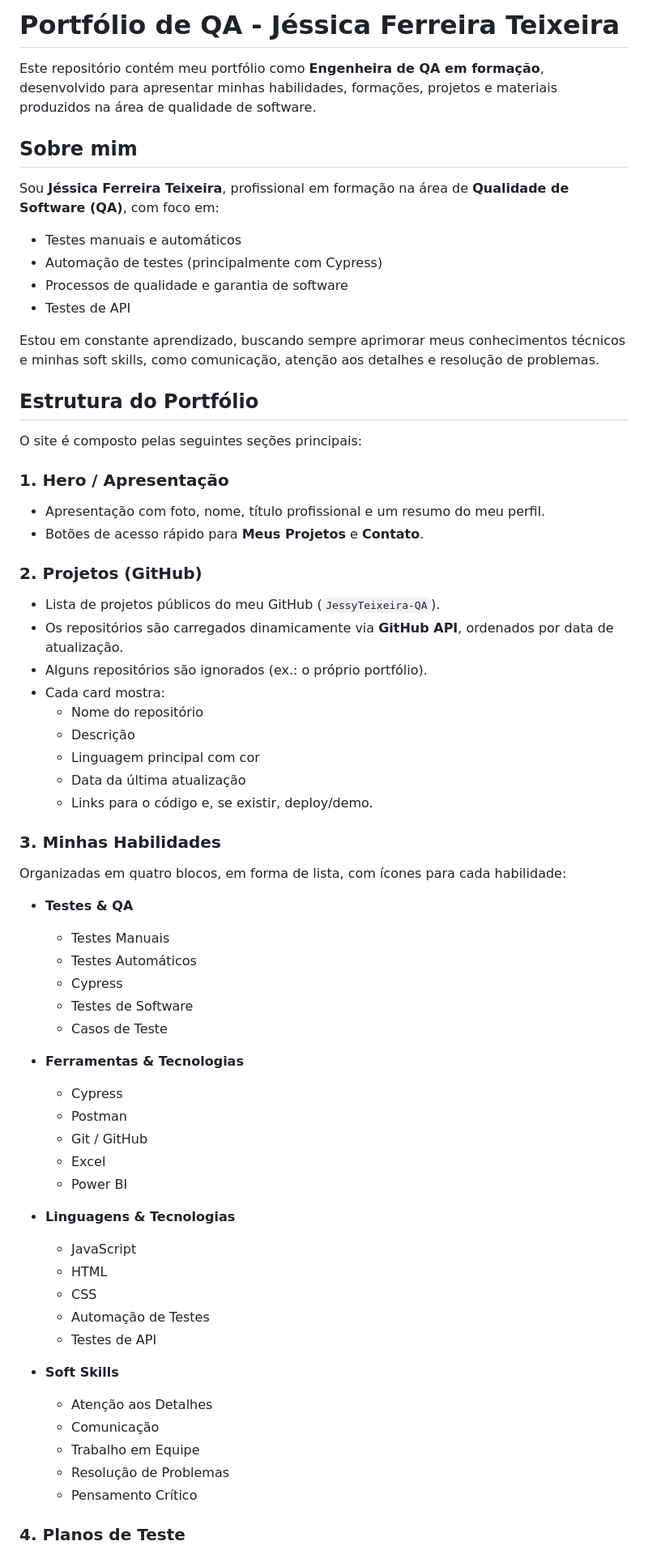
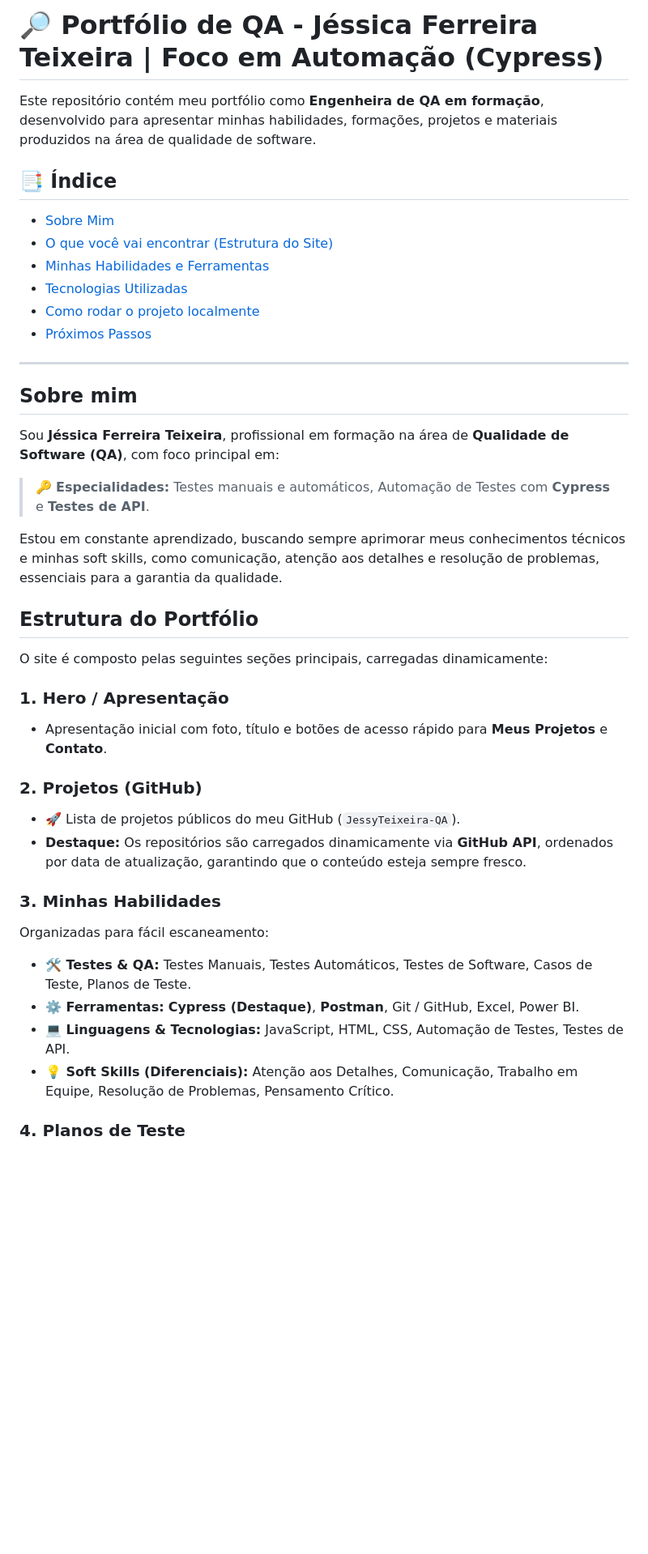
Before and after one commit to JessyTeixeira-QA/jessyteixeira-qa.github.io, a Markdown page: README.md, the part around one of its changes. Shown at 81% size. GitHub-like rendering; blank space fills up the shorter version.

```diff
--- a/README.md
+++ b/README.md
@@ -1,69 +1,43 @@
-# Portfólio de QA - Jéssica Ferreira Teixeira
+# 🔎 Portfólio de QA - Jéssica Ferreira Teixeira | Foco em Automação (Cypress)
 
 Este repositório contém meu portfólio como **Engenheira de QA em formação**, desenvolvido para apresentar minhas habilidades, formações, projetos e materiais produzidos na área de qualidade de software.
 
+## 📑 Índice
+- [Sobre Mim](#sobre-mim)
+- [O que você vai encontrar (Estrutura do Site)](#estrutura-do-portfólio)
+- [Minhas Habilidades e Ferramentas](#3-minhas-habilidades)
+- [Tecnologias Utilizadas](#tecnologias-utilizadas)
+- [Como rodar o projeto localmente](#como-rodar-o-projeto-localmente)
+- [Próximos Passos](#próximos-passos--ideias-futuras)
+
+---
+
 ## Sobre mim
 
-Sou **Jéssica Ferreira Teixeira**, profissional em formação na área de **Qualidade de Software (QA)**, com foco em:
+Sou **Jéssica Ferreira Teixeira**, profissional em formação na área de **Qualidade de Software (QA)**, com foco principal em:
 
-- Testes manuais e automáticos
-- Automação de testes (principalmente com Cypress)
-- Processos de qualidade e garantia de software
-- Testes de API
+> 🔑 **Especialidades:** Testes manuais e automáticos, Automação de Testes com **Cypress** e **Testes de API**.
 
-Estou em constante aprendizado, buscando sempre aprimorar meus conhecimentos técnicos e minhas soft skills, como comunicação, atenção aos detalhes e resolução de problemas.
+Estou em constante aprendizado, buscando sempre aprimorar meus conhecimentos técnicos e minhas soft skills, como comunicação, atenção aos detalhes e resolução de problemas, essenciais para a garantia da qualidade.
 
 ## Estrutura do Portfólio
 
-O site é composto pelas seguintes seções principais:
+O site é composto pelas seguintes seções principais, carregadas dinamicamente:
 
 ### 1. Hero / Apresentação
-
-- Apresentação com foto, nome, título profissional e um resumo do meu perfil.
-- Botões de acesso rápido para **Meus Projetos** e **Contato**.
+- Apresentação inicial com foto, título e botões de acesso rápido para **Meus Projetos** e **Contato**.
 
 ### 2. Projetos (GitHub)
-
-- Lista de projetos públicos do meu GitHub (`JessyTeixeira-QA`).
-- Os repositórios são carregados dinamicamente via **GitHub API**, ordenados por data de atualização.
-- Alguns repositórios são ignorados (ex.: o próprio portfólio).
-- Cada card mostra:
-  - Nome do repositório
-  - Descrição
-  - Linguagem principal com cor
-  - Data da última atualização
-  - Links para o código e, se existir, deploy/demo.
+- 🚀 Lista de projetos públicos do meu GitHub (`JessyTeixeira-QA`).
+- **Destaque:** Os repositórios são carregados dinamicamente via **GitHub API**, ordenados por data de atualização, garantindo que o conteúdo esteja sempre fresco.
 
 ### 3. Minhas Habilidades
 
-Organizadas em quatro blocos, em forma de lista, com ícones para cada habilidade:
+Organizadas para fácil escaneamento:
 
-- **Testes & QA**
-  - Testes Manuais
-  - Testes Automáticos
-  - Cypress
-  - Testes de Software
-  - Casos de Teste
-
-- **Ferramentas & Tecnologias**
-  - Cypress
-  - Postman
-  - Git / GitHub
-  - Excel
-  - Power BI
-
-- **Linguagens & Tecnologias**
-  - JavaScript
-  - HTML
-  - CSS
-  - Automação de Testes
-  - Testes de API
-
-- **Soft Skills**
-  - Atenção aos Detalhes
-  - Comunicação
-  - Trabalho em Equipe
-  - Resolução de Problemas
-  - Pensamento Crítico
+* **🛠️ Testes & QA:** Testes Manuais, Testes Automáticos, Testes de Software, Casos de Teste, Planos de Teste.
+* **⚙️ Ferramentas:** **Cypress (Destaque)**, **Postman**, Git / GitHub, Excel, Power BI.
+* **💻 Linguagens & Tecnologias:** JavaScript, HTML, CSS, Automação de Testes, Testes de API.
+* **💡 Soft Skills (Diferenciais):** Atenção aos Detalhes, Comunicação, Trabalho em Equipe, Resolução de Problemas, Pensamento Crítico.
 
 ### 4. Planos de Teste
```
Also changed, not shown: other parts of README.md (+25 -88 lines).
